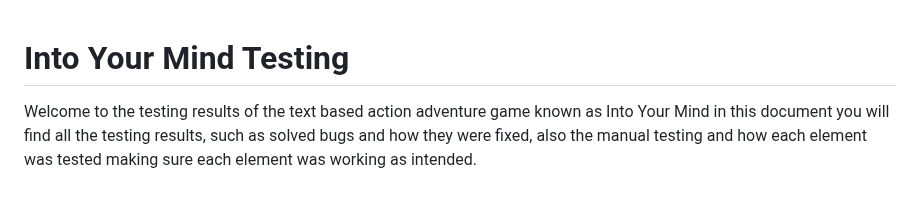
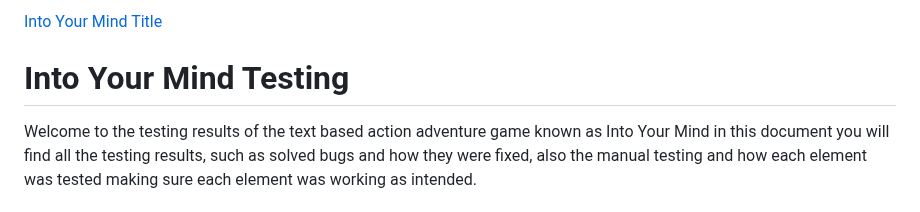
Before and after one commit to mattthughes/into-your-mind, a Markdown page: TESTING.md, the part around the change. Rendered like a GitHub page.

```diff
--- a/TESTING.md
+++ b/TESTING.md
@@ -1,3 +1,5 @@
+[Into Your Mind Title](docs/into-your-mind-title.png)
+
 # Into Your Mind Testing
 
 Welcome to the testing results of the text based action adventure game known as Into Your Mind in this document you will find all the testing results, such as solved bugs and how they were fixed, also the manual testing and how each element was tested making sure each element was working as intended.
```
Also changed, not shown: README.md (+5 -0 lines).
